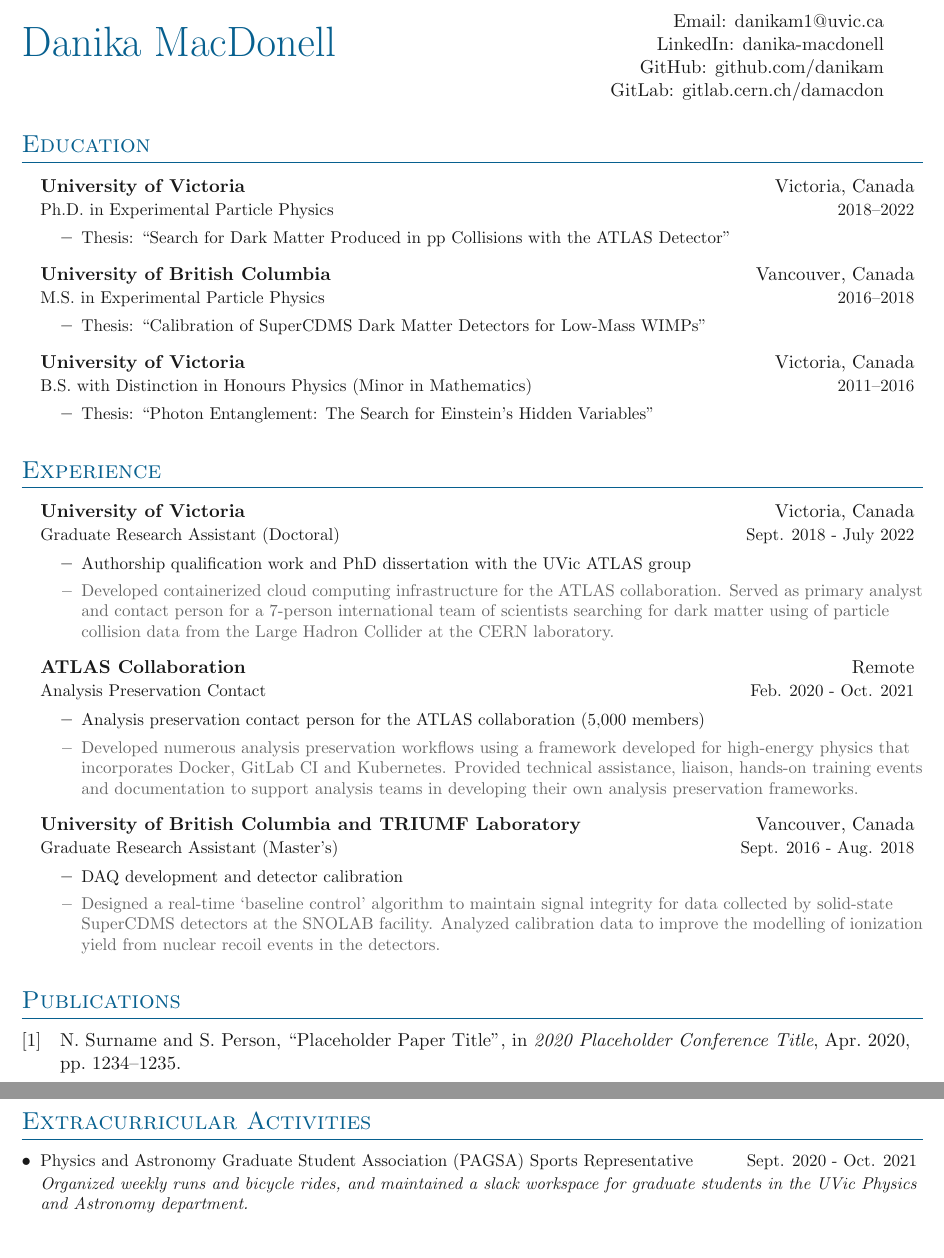
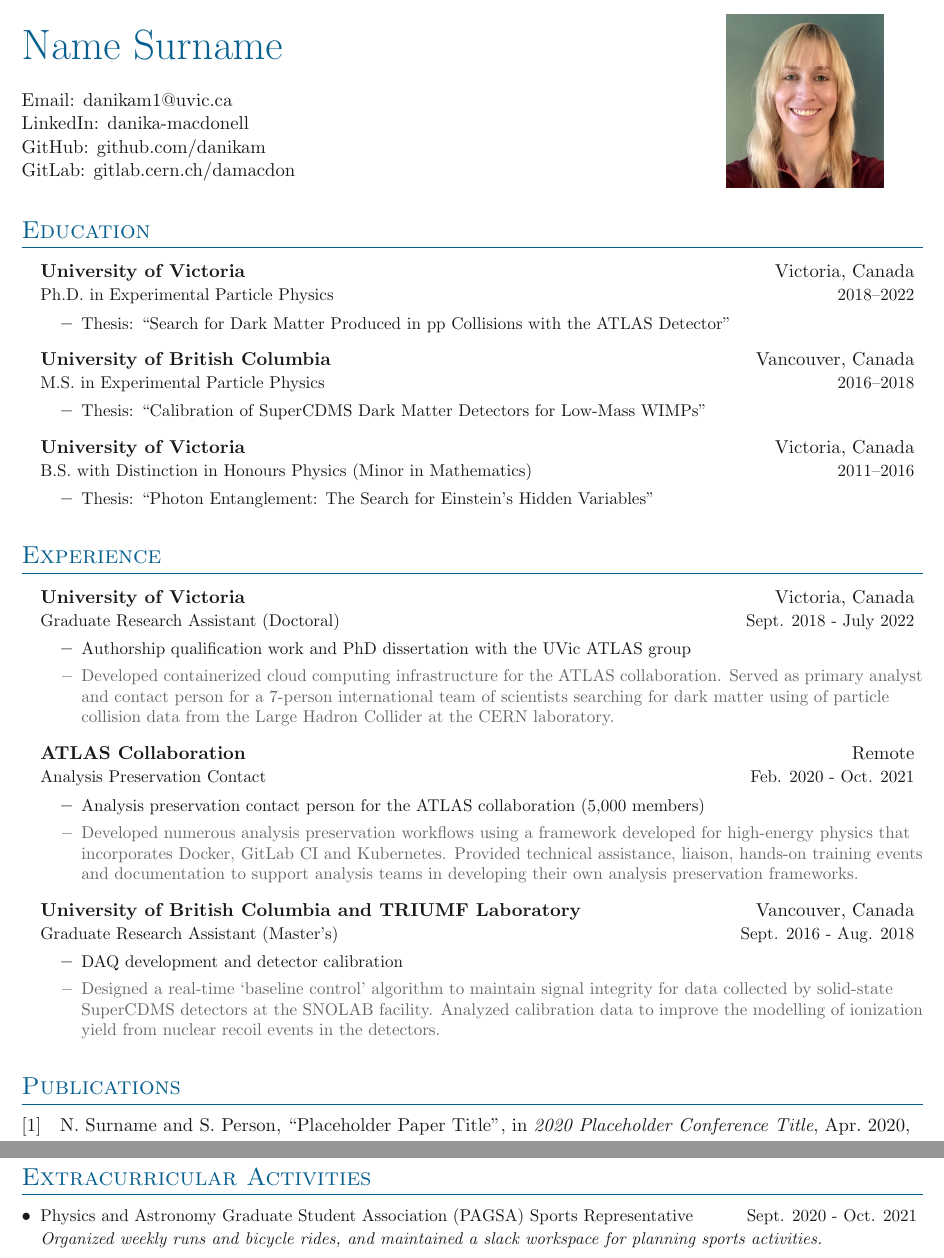
Before and after one commit to danikam/Resume, a LaTeX document (main.tex, which reads sections/extracurricular.tex): two parts of pages 1 and 2 of 3 before the commit and two parts of pages 1 and 3 of 3 after it, joined at a grey line, cut at the place of the change, the shorter picture padded with empty space. Compiled offline with pdfLaTeX.

Commit message:
Added head shot

```diff
--- a/main.tex
+++ b/main.tex
@@ -20,20 +20,21 @@
 \begin{document}
 
 % Heading
-\headinginline{Danika MacDonell}{
+%\headinginline{Danika MacDonell}{
+%    %Website: \website{example.com} \\
+%    Email: \email{danikam1@uvic.ca} \\
+%    LinkedIn: \linkedin{danika-macdonell} \\
+%    GitHub: \github{danikam} \\
+%    GitLab: gitlab.cern.ch/damacdon
+%}
+
+ \headingphoto{Name Surname}{
     %Website: \website{example.com} \\
     Email: \email{danikam1@uvic.ca} \\
     LinkedIn: \linkedin{danika-macdonell} \\
     GitHub: \github{danikam} \\
     GitLab: gitlab.cern.ch/damacdon
-}
-
-% \headingphoto{Name Surname}{
-%     Website: \website{example.com} \\
-%     Email: \email{example@example.edu} \\
-%     LinkedIn: \linkedin{name-surname} \\
-%     GitHub: \github{example}
-% }{photo.jpg}
+ }{DMacDonell_headshot_zoom.jpeg}
 
 % Page One
 \import{sections/}{education.tex}
--- a/sections/extracurricular.tex
+++ b/sections/extracurricular.tex
@@ -5,7 +5,7 @@
 
 \entrymid[\textbullet]
 {Physics and Astronomy Graduate Student Association (PAGSA) Sports Representative}{Sept. 2020 - Oct. 2021}
-{Organized weekly runs and bicycle rides, and maintained a slack workspace for graduate students in the UVic Physics and Astronomy department.}
+{Organized weekly runs and bicycle rides, and maintained a slack workspace for planning sports activities.}
 
 \entrymid[\textbullet]
 {Volunteer at UVic ATLAS Masterclass}{April 2019 and 2021}
```
Also changed, not shown: sections/projects.tex (+1 -1 lines), DMacDonell_headshot_zoom.jpeg (added), main.pdf.
